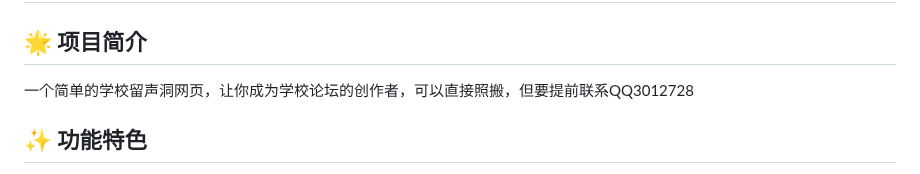
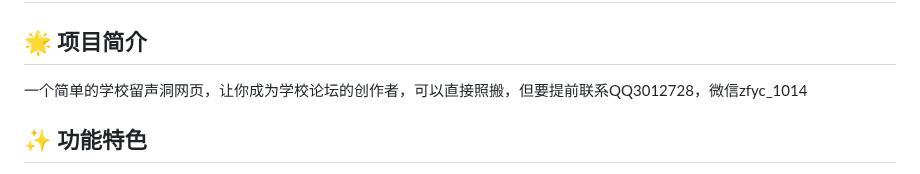
Before and after one commit to zfyc1014/ZFYC1014.github.io, a Markdown page: README.md, the part around one of its changes. GitHub-like rendering.

```diff
--- a/README.md
+++ b/README.md
@@ -1,7 +1,7 @@
 # 留声洞（匿名树洞）
 
 ## 🌟 项目简介
-一个简单的学校留声洞网页，让你成为学校论坛的创作者，可以直接照搬，但要提前联系QQ3012728
+一个简单的学校留声洞网页，让你成为学校论坛的创作者，可以直接照搬，但要提前联系QQ3012728，微信zfyc_1014
 
 ## ✨ 功能特色
 - **匿名投稿**：用户可匿名发布内容，支持最多1000字
```
Also changed, not shown: other parts of README.md (+1 -0 lines).
